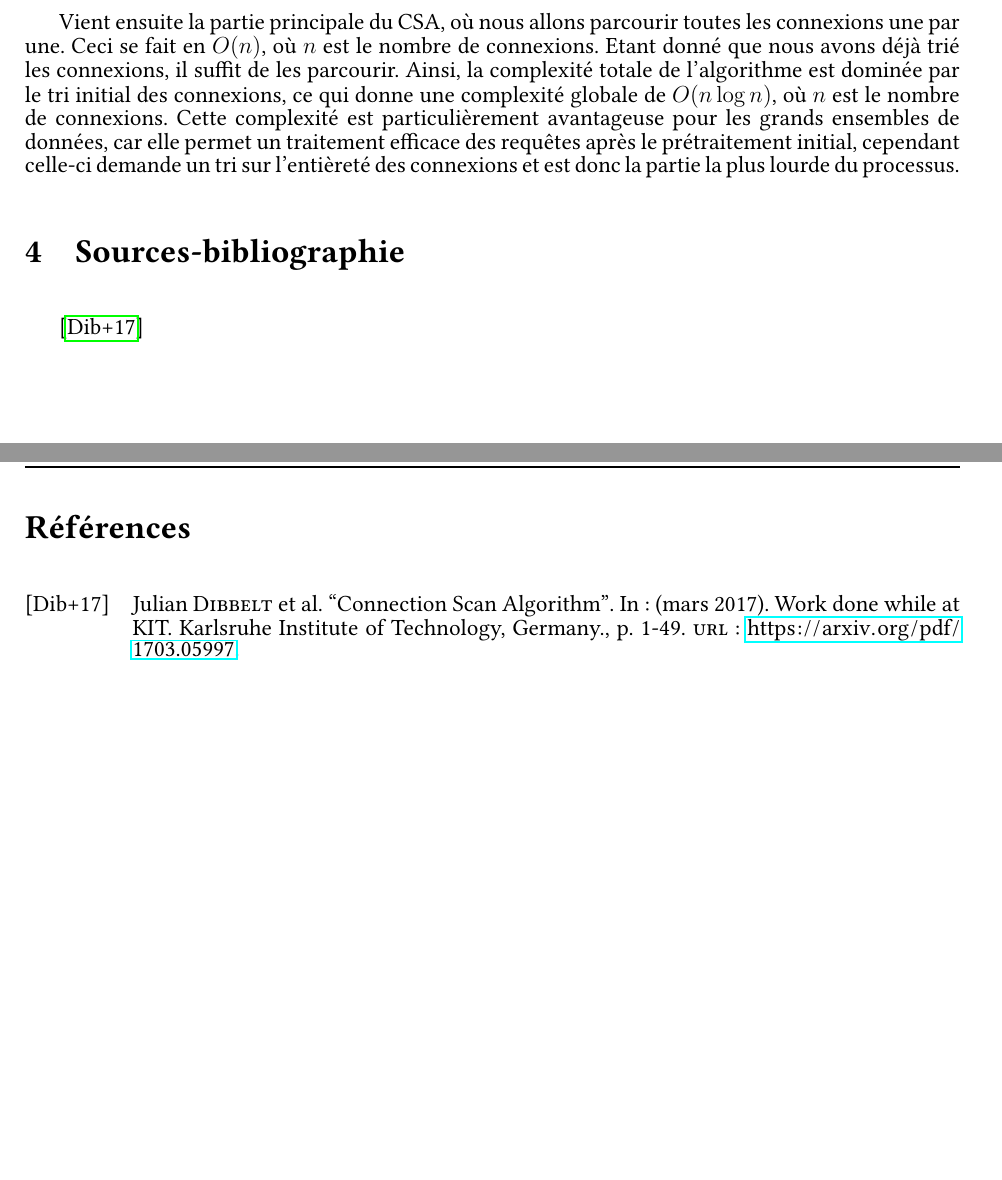
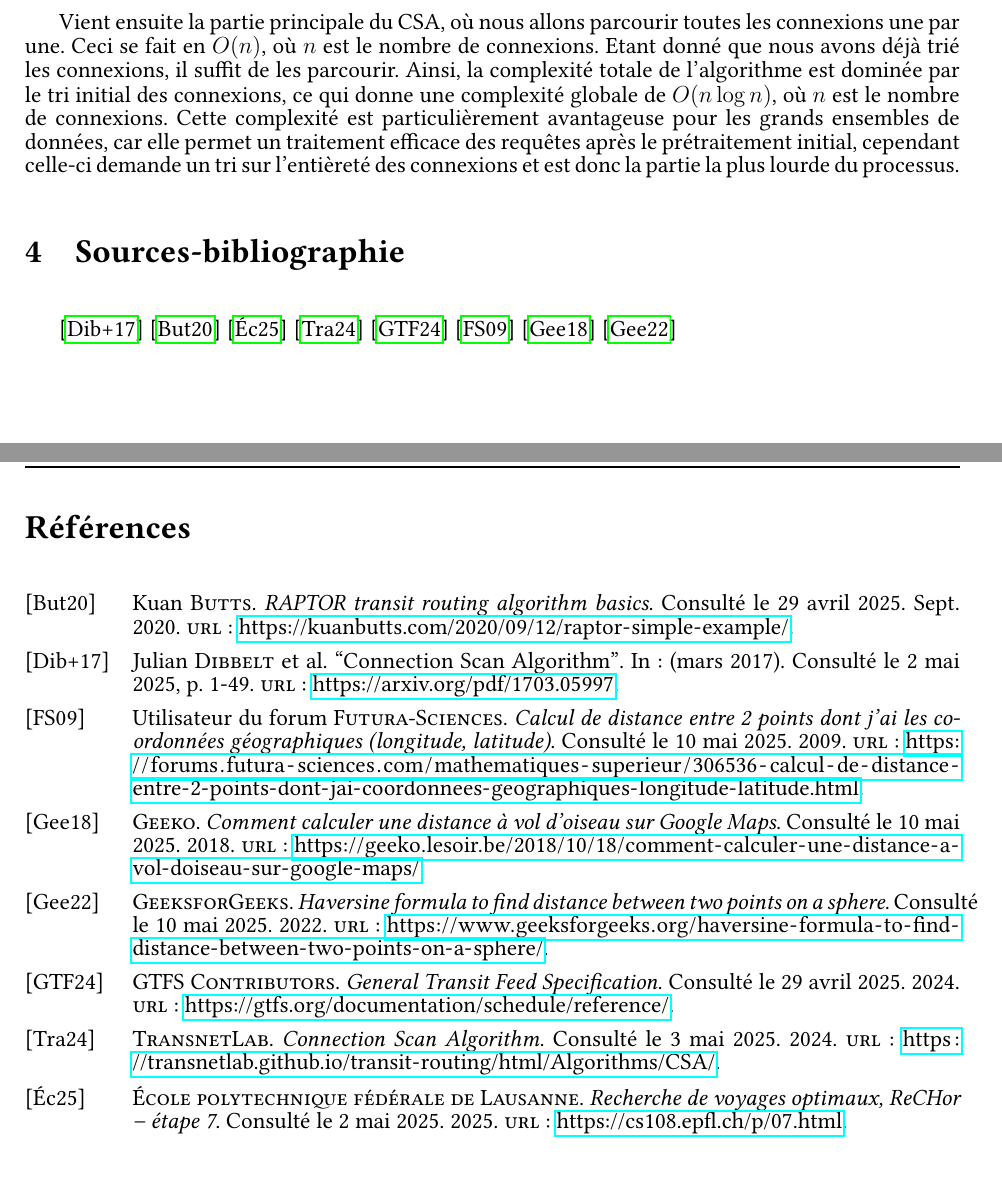
Before and after one commit to romainlief/Algo2-projet, a LaTeX document (rapport/rapport.tex, which reads rapport/source.bib): two parts of pages 6 and 7 of 7, joined at a grey line, cut so that both start at the same text. Compiled offline with pdfLaTeX.

Commit message:
rapport: biblio

```diff
--- a/rapport/rapport.tex
+++ b/rapport/rapport.tex
@@ -365,6 +365,14 @@ des requêtes après le prétraitement initial, cependant celle-ci demande un tr
 
 \section{Sources-bibliographie}
 \cite{dibbelt2017connection}
+\cite{butts2020raptor}
+\cite{epfl2024cs108}
+\cite{transnetlabCSA}
+\cite{gtfsReference}
+\cite{futura2009distance}
+\cite{geeko2018distance}
+\cite{geeksforgeeks_haversine}
+
 \printbibliography
 
 
--- a/rapport/source.bib
+++ b/rapport/source.bib
@@ -4,6 +4,67 @@
   year   = {2017},
   month  = mar,
   pages  = {1--49},
-  note   = {Work done while at KIT. Karlsruhe Institute of Technology, Germany.},
-  url    = {https://arxiv.org/pdf/1703.05997}
+  url    = {https://arxiv.org/pdf/1703.05997},
+  note   = {Consulté le 2 mai 2025}
 }
+
+@misc{butts2020raptor,
+  author = {Kuan Butts},
+  title  = {RAPTOR transit routing algorithm basics},
+  year   = {2020},
+  month  = sep,
+  day    = {12},
+  url    = {https://kuanbutts.com/2020/09/12/raptor-simple-example/},
+  note   = {Consulté le 29 avril 2025}
+}
+
+@misc{epfl2024cs108,
+  author = {{École polytechnique fédérale de Lausanne}},
+  title  = {Recherche de voyages optimaux, ReCHor – étape 7},
+  year   = {2025},
+  url    = {https://cs108.epfl.ch/p/07.html},
+  note   = {Consulté le 2 mai 2025}
+}
+
+@misc{transnetlabCSA,
+  author = {{TransnetLab}},
+  title  = {Connection Scan Algorithm},
+  year   = {2024},
+  url    = {https://transnetlab.github.io/transit-routing/html/Algorithms/CSA/},
+  note   = {Consulté le 3 mai 2025}
+}
+
+@misc{gtfsReference,
+  author = {{GTFS Contributors}},
+  title  = { General Transit Feed Specification },
+  year   = {2024},
+  url    = {https://gtfs.org/documentation/schedule/reference/},
+  note   = {Consulté le 29 avril 2025}
+}
+
+@misc{futura2009distance,
+  author = {Utilisateur du forum Futura-Sciences},
+  title  = {Calcul de distance entre 2 points dont j'ai les coordonnées géographiques (longitude, latitude)},
+  year   = {2009},
+  url    = {https://forums.futura-sciences.com/mathematiques-superieur/306536-calcul-de-distance-entre-2-points-dont-jai-coordonnees-geographiques-longitude-latitude.html},
+  note   = {Consulté le 10 mai 2025}
+}
+
+@misc{geeko2018distance,
+  author    = {Geeko},
+  title     = {Comment calculer une distance à vol d’oiseau sur Google Maps},
+  year      = {2018},
+  url       = {https://geeko.lesoir.be/2018/10/18/comment-calculer-une-distance-a-vol-doiseau-sur-google-maps/},
+  note      = {Consulté le 10 mai 2025},
+  publisher = {Le Soir},
+  journal   = {Geeko}
+}
+
+@misc{geeksforgeeks_haversine,
+  author    = {{GeeksforGeeks}},
+  title     = {Haversine formula to find distance between two points on a sphere},
+  year      = {2022},
+  url       = {https://www.geeksforgeeks.org/haversine-formula-to-find-distance-between-two-points-on-a-sphere/},
+  note      = {Consulté le 10 mai 2025},
+  publisher = {GeeksforGeeks}
+}
```
Also changed, not shown: rapport/rapport.bbl, 1 other file.
